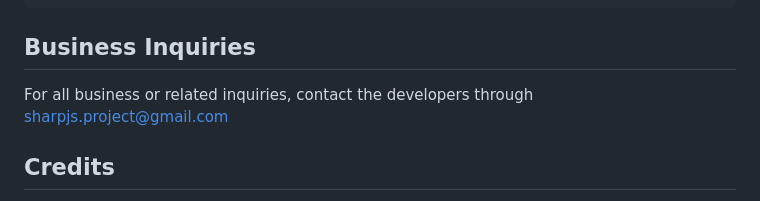
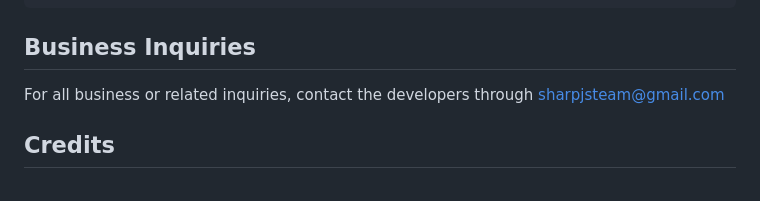
Before and after one commit to DiamondFlight/SharpJS, a Markdown page: README.md, the part around the change. Rendered like a GitHub page.

````diff
--- a/README.md
+++ b/README.md
@@ -200,7 +200,7 @@ app/                  the standalone site
 ```
 
 ## Business Inquiries
-For all business or related inquiries, contact the developers through sharpjs.project@gmail.com
+For all business or related inquiries, contact the developers through sharpjsteam@gmail.com
 
 ## Credits
 Thanks to Amelia Urquhart ([@a-urq](https://github.com/a-urq)) for help with the ECAPE parcel calculations. Thanks to Michael Barletta ([@michael-barletta](https://github.com/michael-barletta)) for help with maintenence and porting. Parts of the
````
